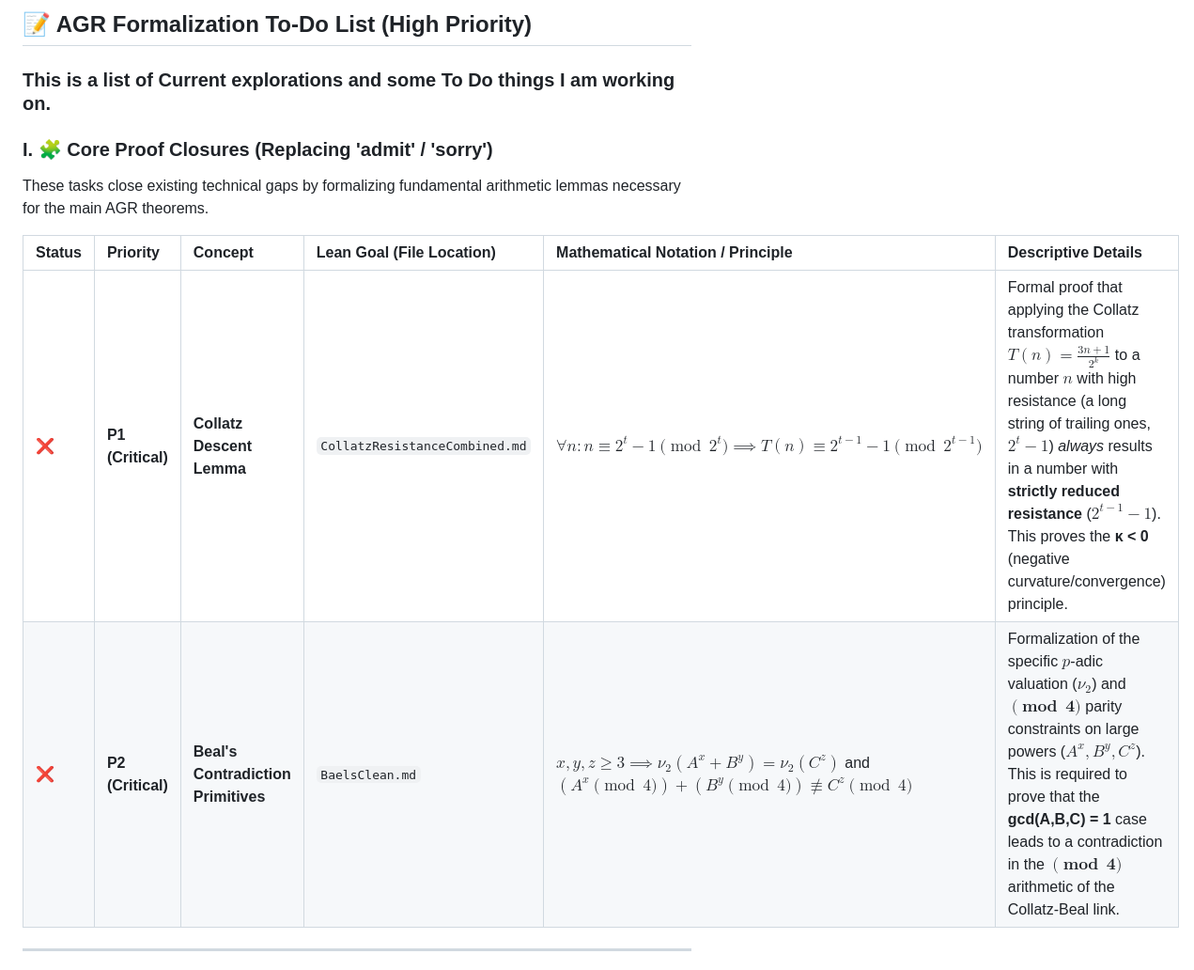
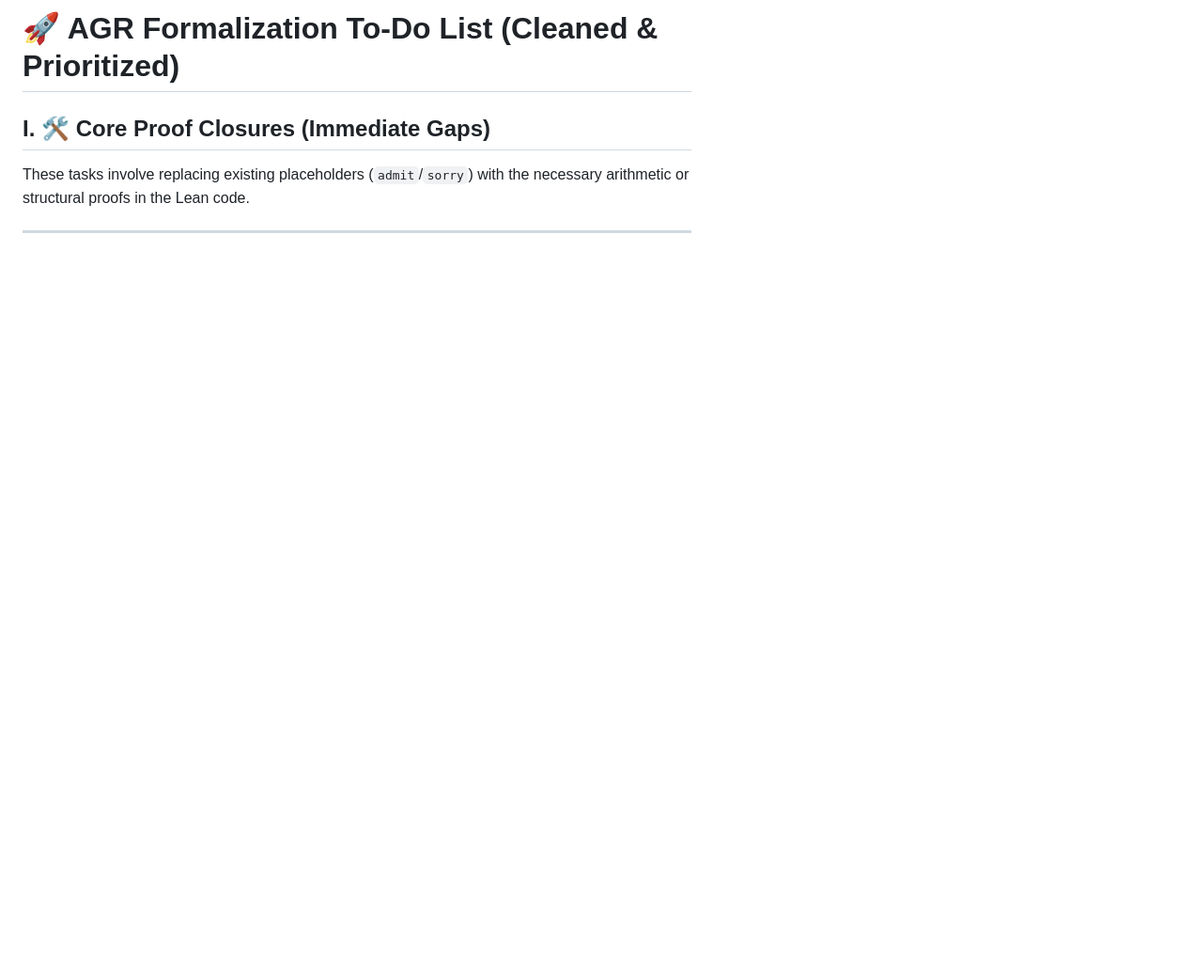
Before and after one commit to iRatePiRat3/SimpleArithmetic, a Markdown page: ToDo.md, the part around one of its changes. Shown at 94% size. Drawn GitHub-style; blank space fills up the shorter version.

```diff
--- a/ToDo.md
+++ b/ToDo.md
@@ -1,15 +1,8 @@
-## 📝 AGR Formalization To-Do List (High Priority)
+# 🚀 AGR Formalization To-Do List (Cleaned & Prioritized)
 
-### This is a list of Current explorations and some To Do things I am working on.
+## I. 🛠️ Core Proof Closures (Immediate Gaps)
 
-### I. 🧩 Core Proof Closures (Replacing 'admit' / 'sorry')
-
-These tasks close existing technical gaps by formalizing fundamental arithmetic lemmas necessary for the main AGR theorems.
-
-| Status | Priority | Concept | Lean Goal (File Location) | Mathematical Notation / Principle | Descriptive Details |
-| :--- | :--- | :--- | :--- | :--- | :--- |
-| ❌ | **P1 (Critical)** | **Collatz Descent Lemma** | `CollatzResistanceCombined.md` | $\forall n: n \equiv 2^t - 1 \pmod{2^t} \implies T(n) \equiv 2^{t-1} - 1 \pmod{2^{t-1}}$ | Formal proof that applying the Collatz transformation $T(n) = \frac{3n+1}{2^k}$ to a number $n$ with high resistance (a long string of trailing ones, $2^t-1$) *always* results in a number with **strictly reduced resistance** ($2^{t-1}-1$). This proves the **κ < 0** (negative curvature/convergence) principle. |
-| ❌ | **P2 (Critical)** | **Beal's Contradiction Primitives** | `BaelsClean.md` | $x,y,z \ge 3 \implies \nu_2(A^x+B^y) = \nu_2(C^z)$ and $(A^x \pmod 4) + (B^y \pmod 4) \not\equiv C^z \pmod 4$ | Formalization of the specific $p$-adic valuation ($\nu_2$) and $\mathbf{\pmod 4}$ parity constraints on large powers ($A^x, B^y, C^z$). This is required to prove that the **gcd(A,B,C) = 1** case leads to a contradiction in the $\mathbf{\pmod 4}$ arithmetic of the Collatz-Beal link. |
+These tasks involve replacing existing placeholders (`admit`/`sorry`) with the necessary arithmetic or structural proofs in the Lean code.
 
 ---
 
```
Also changed, not shown: other parts of ToDo.md (+72 -18 lines).
